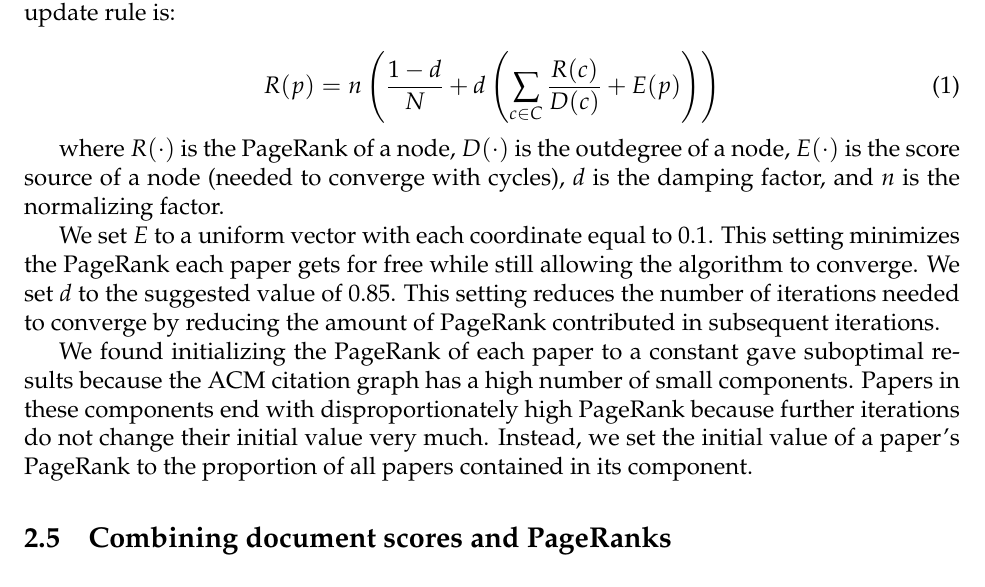
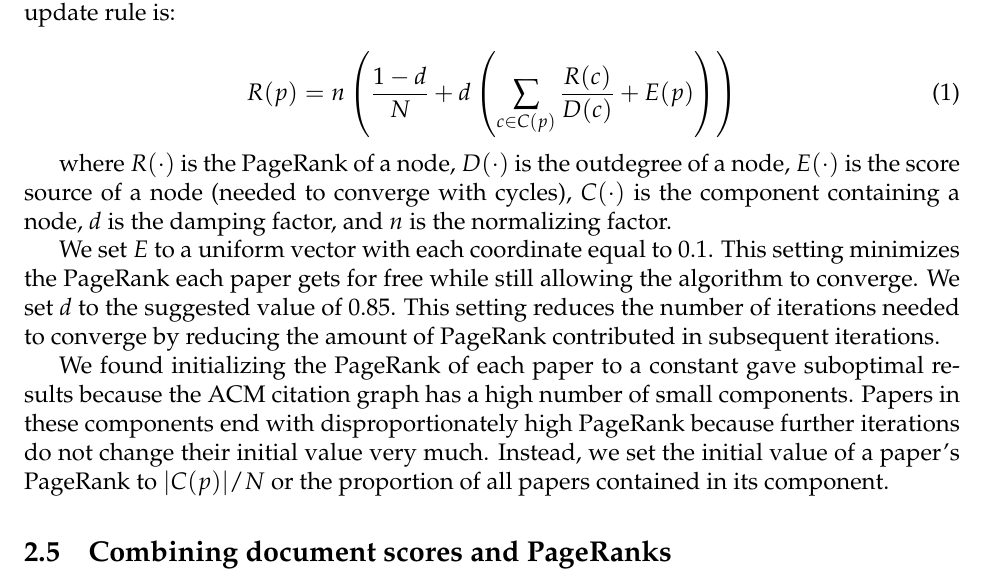
Before and after one commit to mvartakgithub/6.830-Final-Project, a LaTeX paper (report/paper.tex): part of page 4 of 9, cut so that both start at the same text. Compiled offline with pdfLaTeX.

Commit message:
Introduce notation for containing component

```diff
--- a/report/paper.tex
+++ b/report/paper.tex
@@ -147,13 +147,14 @@ We use the iterative algorithm as described but tune the parameters to improve
 the quality of the results for the ACM data set. The update rule is:
 
 \begin{equation}
-R(p)= n\left(\frac{1 - d}{N} + d\left(\sum_{c \in C}
+R(p)= n\left(\frac{1 - d}{N} + d\left(\sum_{c \in C(p)}
 \frac{R(c)}{D(c)}+E(p)\right)\right)
 \end{equation}
 
 where $R(\cdot)$ is the PageRank of a node, $D(\cdot)$ is the outdegree of a
 node, $E(\cdot)$ is the score source of a node (needed to converge with
-cycles), $d$ is the damping factor, and $n$ is the normalizing factor.
+cycles), $C(\cdot)$ is the component containing a node, $d$ is the damping
+factor, and $n$ is the normalizing factor.
 
 We set $E$ to a uniform vector with each coordinate equal to $0.1$. This
 setting minimizes the PageRank each paper gets for free while still allowing
@@ -165,8 +166,8 @@ We found initializing the PageRank of each paper to a constant gave suboptimal
 results because the ACM citation graph has a high number of small components.
 Papers in these components end with disproportionately high PageRank because
 further iterations do not change their initial value very much. Instead, we set
-the initial value of a paper's PageRank to the proportion of all papers
-contained in its component.
+the initial value of a paper's PageRank to $\vert C(p) \vert / N$ or the
+proportion of all papers contained in its component.
 
 \subsection{Combining document scores and PageRanks}
 
```
